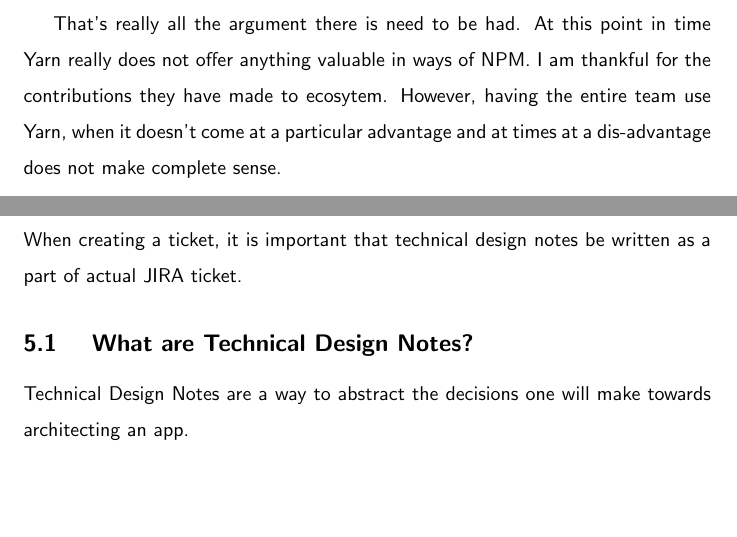
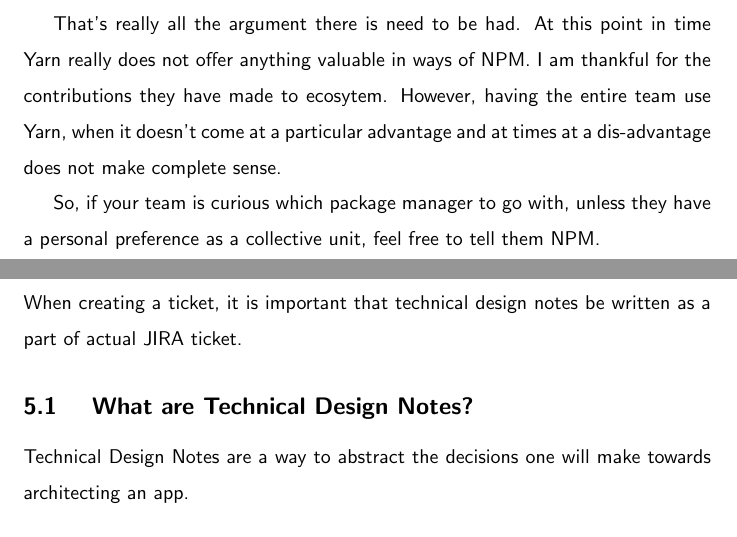
Before and after one commit to razroo/angular-content, a LaTeX document (main.tex, which reads npm/npm-vs-yarn/npm-vs-yarn.tex): two parts of pages 23 and 24 of 191, joined at a grey line, cut so that both start at the same text, the shorter picture padded with empty space. Compiled offline with pdfLaTeX.

Commit message:
Add paragraph for the npm vs yarn chapter.

```diff
--- a/npm/npm-vs-yarn/npm-vs-yarn.tex
+++ b/npm/npm-vs-yarn/npm-vs-yarn.tex
@@ -23,3 +23,6 @@
 the contributions they have made to ecosytem. However, having the entire team
 use Yarn, when it doesn't come at a particular advantage and at times at a
 dis-advantage does not make complete sense.
+
+So, if your team is curious which package manager to go with, unless they have
+a personal preference as a collective unit, feel free to tell them NPM.
```
